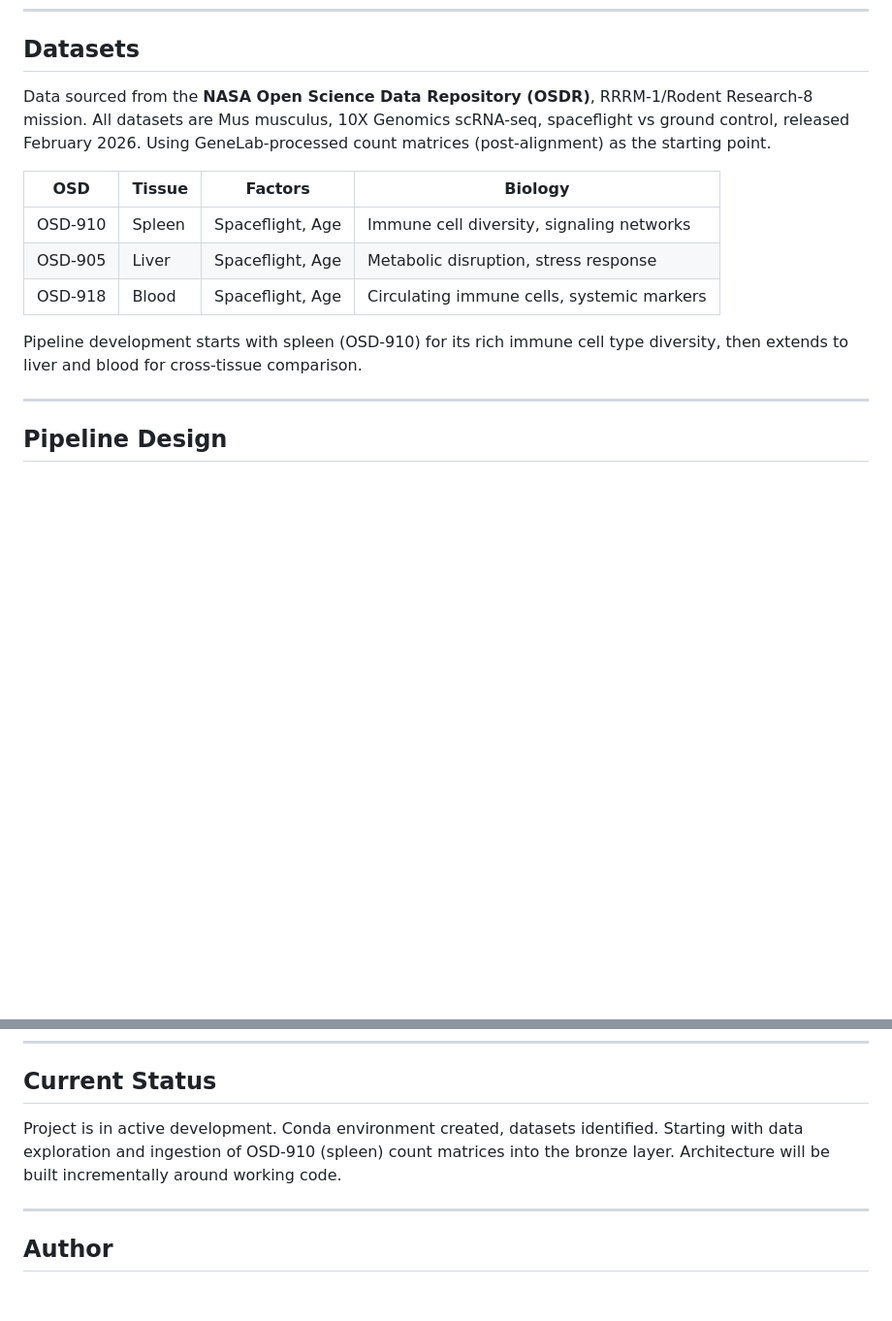
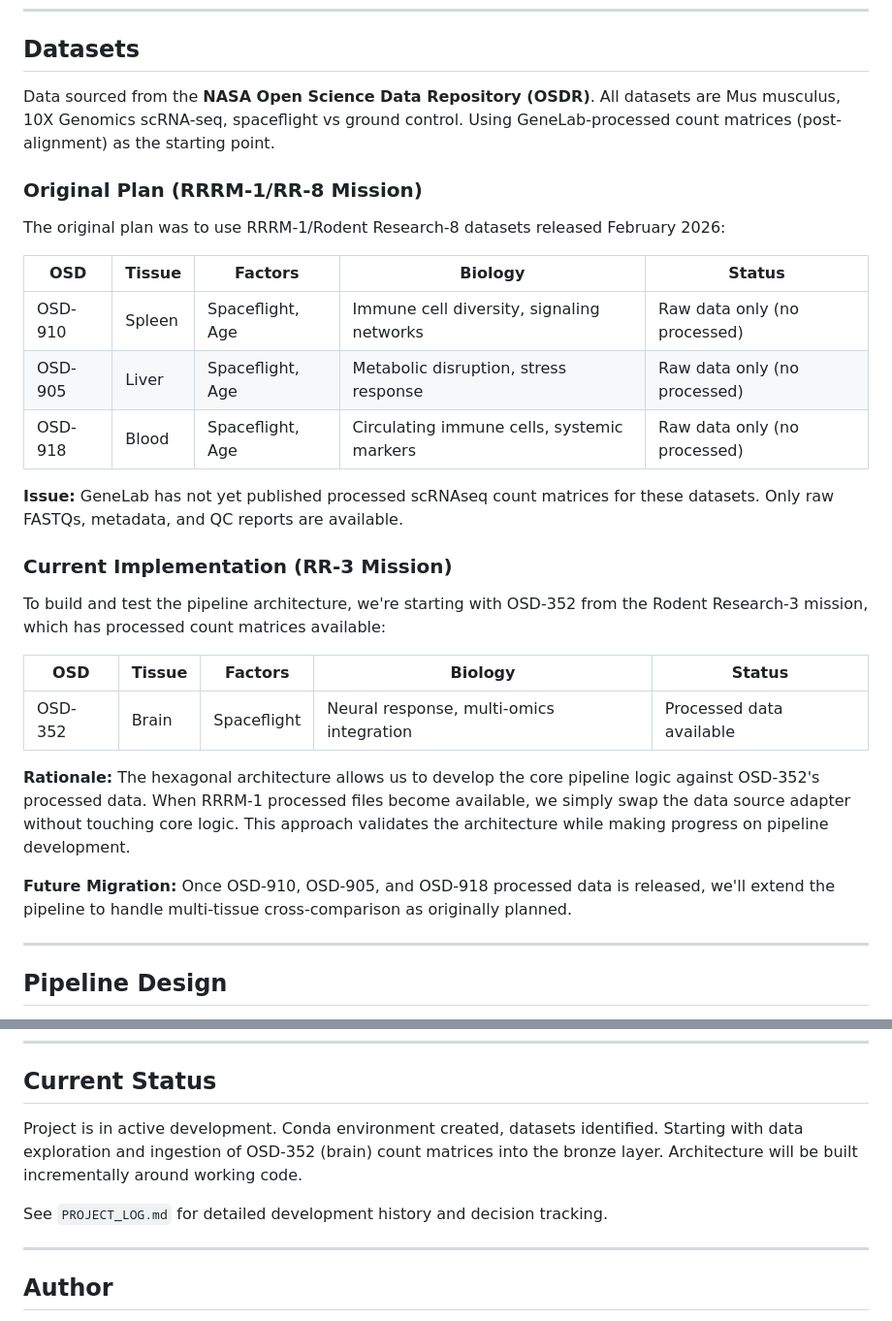
Before and after one commit to h4rrye/spaceGen, a Markdown page: README.md, 2 parts joined by grey strips. Shown at 97% size. Drawn GitHub-style; blank space fills up the shorter version.

Commit message:
feat: pivot to OSD-352 | add project documentation

```diff
--- a/README.md
+++ b/README.md
@@ -52,15 +52,31 @@ graph LR
 
 ## Datasets
 
-Data sourced from the **NASA Open Science Data Repository (OSDR)**, RRRM-1/Rodent Research-8 mission. All datasets are Mus musculus, 10X Genomics scRNA-seq, spaceflight vs ground control, released February 2026. Using GeneLab-processed count matrices (post-alignment) as the starting point.
+Data sourced from the **NASA Open Science Data Repository (OSDR)**. All datasets are Mus musculus, 10X Genomics scRNA-seq, spaceflight vs ground control. Using GeneLab-processed count matrices (post-alignment) as the starting point.
 
-| OSD     | Tissue | Factors          | Biology                                    |
-| ------- | ------ | ---------------- | ------------------------------------------ |
-| OSD-910 | Spleen | Spaceflight, Age | Immune cell diversity, signaling networks  |
-| OSD-905 | Liver  | Spaceflight, Age | Metabolic disruption, stress response      |
-| OSD-918 | Blood  | Spaceflight, Age | Circulating immune cells, systemic markers |
+### Original Plan (RRRM-1/RR-8 Mission)
 
-Pipeline development starts with spleen (OSD-910) for its rich immune cell type diversity, then extends to liver and blood for cross-tissue comparison.
+The original plan was to use RRRM-1/Rodent Research-8 datasets released February 2026:
+
+| OSD     | Tissue | Factors          | Biology                                    | Status                          |
+| ------- | ------ | ---------------- | ------------------------------------------ | ------------------------------- |
+| OSD-910 | Spleen | Spaceflight, Age | Immune cell diversity, signaling networks  | Raw data only (no processed)    |
+| OSD-905 | Liver  | Spaceflight, Age | Metabolic disruption, stress response      | Raw data only (no processed)    |
+| OSD-918 | Blood  | Spaceflight, Age | Circulating immune cells, systemic markers | Raw data only (no processed)    |
+
+**Issue:** GeneLab has not yet published processed scRNAseq count matrices for these datasets. Only raw FASTQs, metadata, and QC reports are available.
+
+### Current Implementation (RR-3 Mission)
+
+To build and test the pipeline architecture, we're starting with OSD-352 from the Rodent Research-3 mission, which has processed count matrices available:
+
+| OSD     | Tissue | Factors          | Biology                                    | Status                          |
+| ------- | ------ | ---------------- | ------------------------------------------ | ------------------------------- |
+| OSD-352 | Brain  | Spaceflight      | Neural response, multi-omics integration   | Processed data available        |
+
+**Rationale:** The hexagonal architecture allows us to develop the core pipeline logic against OSD-352's processed data. When RRRM-1 processed files become available, we simply swap the data source adapter without touching core logic. This approach validates the architecture while making progress on pipeline development.
+
+**Future Migration:** Once OSD-910, OSD-905, and OSD-918 processed data is released, we'll extend the pipeline to handle multi-tissue cross-comparison as originally planned.
 
 ------
 
@@ -90,7 +106,9 @@ The **modeling** stage trains classifiers (elastic net, XGBoost) to predict spac
 
 ## Current Status
 
-Project is in active development. Conda environment created, datasets identified. Starting with data exploration and ingestion of OSD-910 (spleen) count matrices into the bronze layer. Architecture will be built incrementally around working code.
+Project is in active development. Conda environment created, datasets identified. Starting with data exploration and ingestion of OSD-352 (brain) count matrices into the bronze layer. Architecture will be built incrementally around working code.
+
+See `PROJECT_LOG.md` for detailed development history and decision tracking.
 
 ------
 
```
Also changed, not shown: docs/PROJECT_LOG.md (added, +143 -0 lines), docs/minutiae.md (added, +262 -0 lines).
